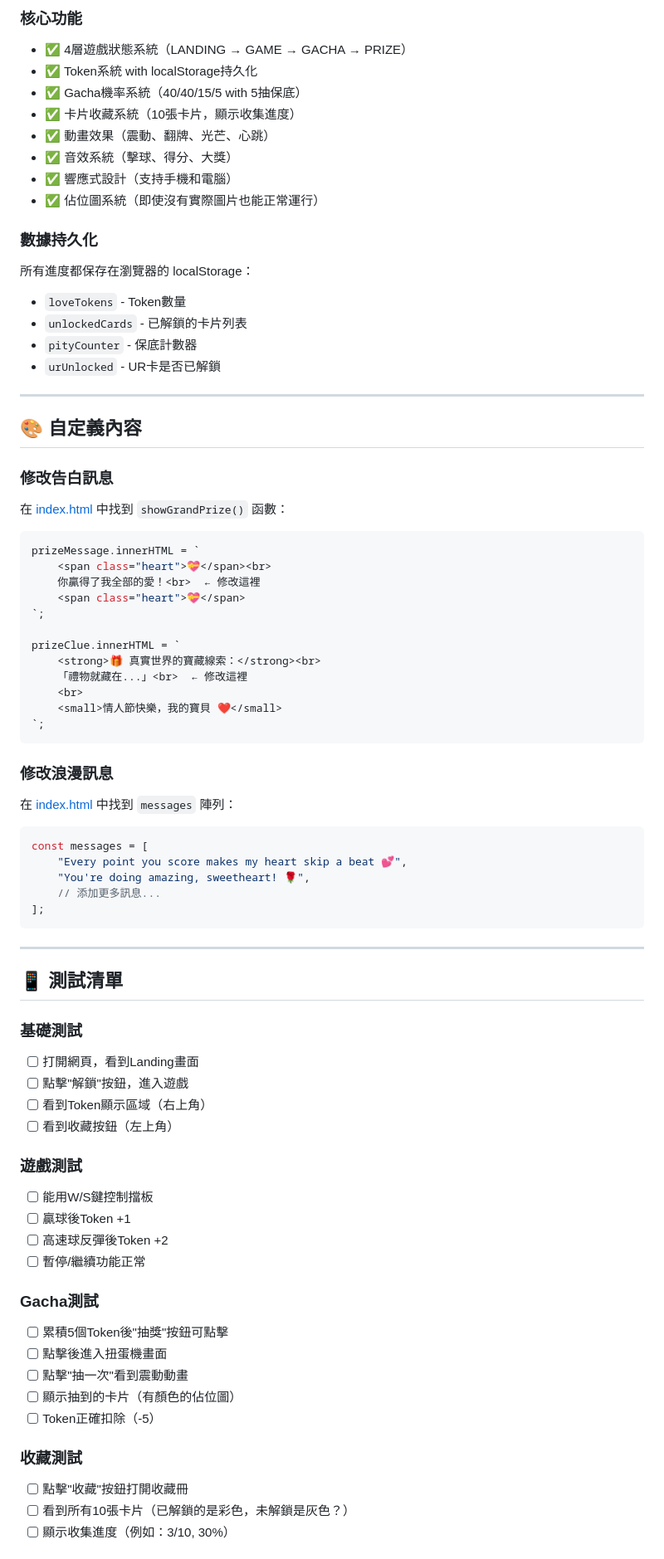
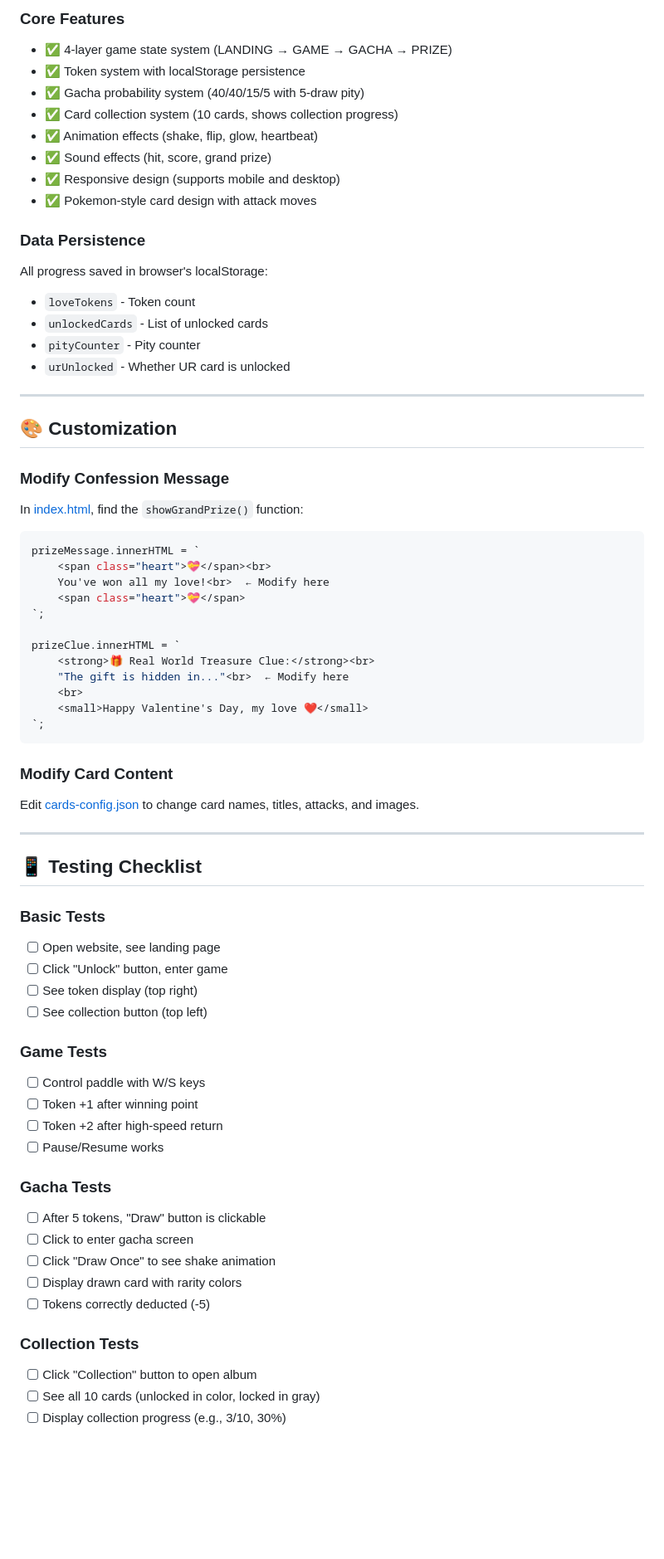
Before and after one commit to annaandmandy/pong_val, a Markdown page: README.md, the part around one of its changes. Shown at 83% size. Rendered like a GitHub page; blank space fills up the shorter version.

````diff
--- a/README.md
+++ b/README.md
@@ -137,79 +137,71 @@ python3 -m http.server 8080
 
-### 核心功能
-- ✅ 4層遊戲狀態系統（LANDING → GAME → GACHA → PRIZE）
-- ✅ Token系統 with localStorage持久化
-- ✅ Gacha機率系統（40/40/15/5 with 5抽保底）
-- ✅ 卡片收藏系統（10張卡片，顯示收集進度）
-- ✅ 動畫效果（震動、翻牌、光芒、心跳）
-- ✅ 音效系統（擊球、得分、大獎）
-- ✅ 響應式設計（支持手機和電腦）
-- ✅ 佔位圖系統（即使沒有實際圖片也能正常運行）
+### Core Features
+- ✅ 4-layer game state system (LANDING → GAME → GACHA → PRIZE)
+- ✅ Token system with localStorage persistence
+- ✅ Gacha probability system (40/40/15/5 with 5-draw pity)
+- ✅ Card collection system (10 cards, shows collection progress)
+- ✅ Animation effects (shake, flip, glow, heartbeat)
+- ✅ Sound effects (hit, score, grand prize)
+- ✅ Responsive design (supports mobile and desktop)
+- ✅ Pokemon-style card design with attack moves
 
-### 數據持久化
-所有進度都保存在瀏覽器的 localStorage：
-- `loveTokens` - Token數量
-- `unlockedCards` - 已解鎖的卡片列表
-- `pityCounter` - 保底計數器
-- `urUnlocked` - UR卡是否已解鎖
+### Data Persistence
+All progress saved in browser's localStorage:
+- `loveTokens` - Token count
+- `unlockedCards` - List of unlocked cards
+- `pityCounter` - Pity counter
+- `urUnlocked` - Whether UR card is unlocked
 
 ---
 
-## 🎨 自定義內容
+## 🎨 Customization
 
-### 修改告白訊息
-在 [index.html](index.html) 中找到 `showGrandPrize()` 函數：
+### Modify Confession Message
+In [index.html](index.html), find the `showGrandPrize()` function:
 
 ```javascript
 prizeMessage.innerHTML = `
     <span class="heart">💝</span><br>
-    你贏得了我全部的愛！<br>  ← 修改這裡
+    You've won all my love!<br>  ← Modify here
     <span class="heart">💝</span>
 `;
 
 prizeClue.innerHTML = `
-    <strong>🎁 真實世界的寶藏線索：</strong><br>
-    「禮物就藏在...」<br>  ← 修改這裡
+    <strong>🎁 Real World Treasure Clue:</strong><br>
+    "The gift is hidden in..."<br>  ← Modify here
     <br>
-    <small>情人節快樂，我的寶貝 ❤️</small>
+    <small>Happy Valentine's Day, my love ❤️</small>
 `;
 ```
 
-### 修改浪漫訊息
-在 [index.html](index.html) 中找到 `messages` 陣列：
-
-```javascript
-const messages = [
-    "Every point you score makes my heart skip a beat 💕",
-    "You're doing amazing, sweetheart! 🌹",
-    // 添加更多訊息...
-];
-```
+### Modify Card Content
+Edit [cards-config.json](cards-config.json) to change card names, titles, attacks, and images.
 
 ---
 
-## 📱 測試清單
+## 📱 Testing Checklist
 
-### 基礎測試
-- [ ] 打開網頁，看到Landing畫面
-- [ ] 點擊"解鎖"按鈕，進入遊戲
-- [ ] 看到Token顯示區域（右上角）
-- [ ] 看到收藏按鈕（左上角）
+### Basic Tests
+- [ ] Open website, see landing page
+- [ ] Click "Unlock" button, enter game
+- [ ] See token display (top right)
+- [ ] See collection button (top left)
 
-### 遊戲測試
-- [ ] 能用W/S鍵控制擋板
-- [ ] 贏球後Token +1
-- [ ] 高速球反彈後Token +2
-- [ ] 暫停/繼續功能正常
+### Game Tests
+- [ ] Control paddle with W/S keys
+- [ ] Token +1 after winning point
+- [ ] Token +2 after high-speed return
+- [ ] Pause/Resume works
 
-### Gacha測試
-- [ ] 累積5個Token後"抽獎"按鈕可點擊
-- [ ] 點擊後進入扭蛋機畫面
-- [ ] 點擊"抽一次"看到震動動畫
-- [ ] 顯示抽到的卡片（有顏色的佔位圖）
-- [ ] Token正確扣除（-5）
+### Gacha Tests
+- [ ] After 5 tokens, "Draw" button is clickable
+- [ ] Click to enter gacha screen
+- [ ] Click "Draw Once" to see shake animation
+- [ ] Display drawn card with rarity colors
+- [ ] Tokens correctly deducted (-5)
 
-### 收藏測試
-- [ ] 點擊"收藏"按鈕打開收藏冊
-- [ ] 看到所有10張卡片（已解鎖的是彩色，未解鎖是灰色？）
-- [ ] 顯示收集進度（例如：3/10, 30%）
+### Collection Tests
+- [ ] Click "Collection" button to open album
+- [ ] See all 10 cards (unlocked in color, locked in gray)
+- [ ] Display collection progress (e.g., 3/10, 30%)
 
````
Also changed, not shown: other parts of README.md (+139 -136 lines).
